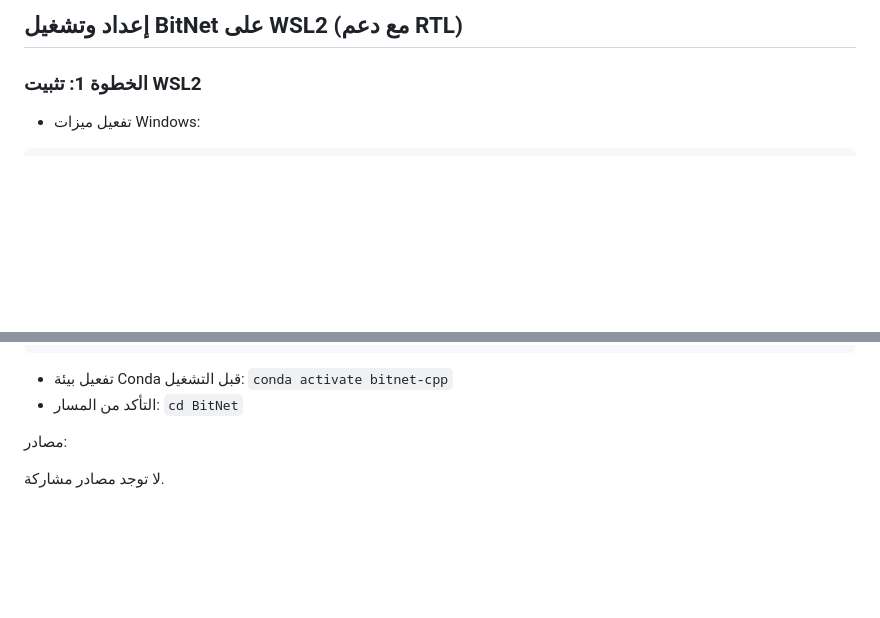
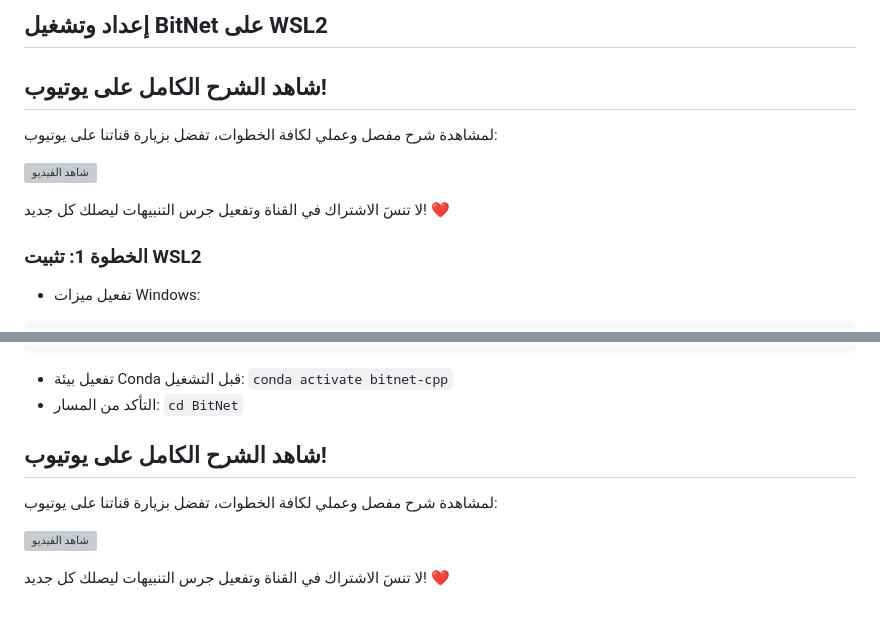
Before and after one commit to Pythonation/Bitnet-in-arabic, a Markdown page: README.md, 2 parts joined by grey strips. Rendered like a GitHub page; blank space fills up the shorter version; grey boxes are pictures that could not be loaded.

```diff
--- a/README.md
+++ b/README.md
@@ -1,4 +1,11 @@
-## إعداد وتشغيل BitNet على WSL2 (مع دعم RTL)
+## إعداد وتشغيل BitNet على WSL2
+## شاهد الشرح الكامل على يوتيوب!
+
+لمشاهدة شرح مفصل وعملي لكافة الخطوات، تفضل بزيارة قناتنا على يوتيوب:
+
+[![شاهد الفيديو](https://img.youtube.com/vi/9kmFfHQ32YI/0.jpg)](https://www.youtube.com/watch?v=9kmFfHQ32YI)
+
+لا تنسَ الاشتراك في القناة وتفعيل جرس التنبيهات ليصلك كل جديد! ❤️
 
 ### الخطوة 1: تثبيت WSL2
 
@@ -106,6 +113,10 @@ python run_inference.py -m models/Llama3-8B-1.58-100B-tokens/ggml-model-i2_s.ggu
 - تفعيل بيئة Conda قبل التشغيل: `conda activate bitnet-cpp`
 -  التأكد من المسار: `cd BitNet`
 
-مصادر:
+## شاهد الشرح الكامل على يوتيوب!
 
-لا توجد مصادر مشاركة.
+لمشاهدة شرح مفصل وعملي لكافة الخطوات، تفضل بزيارة قناتنا على يوتيوب:
+
+[![شاهد الفيديو](https://img.youtube.com/vi/9kmFfHQ32YI/0.jpg)](https://www.youtube.com/watch?v=9kmFfHQ32YI)
+
+لا تنسَ الاشتراك في القناة وتفعيل جرس التنبيهات ليصلك كل جديد! ❤️
```
